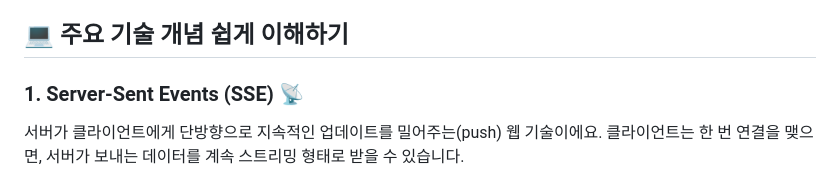
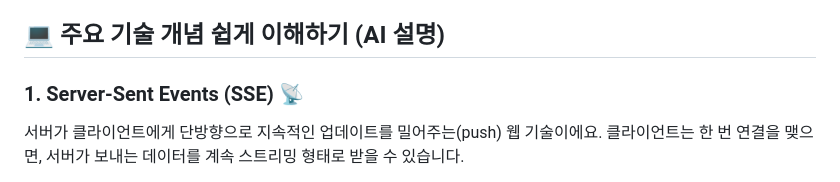
Before and after one commit to PpGgWw/FactCheckNEWS, a Markdown page: README.md, the part around the change. GitHub-like rendering.

```diff
--- a/README.md
+++ b/README.md
@@ -130,7 +130,7 @@ FaCtCheCKNEWS3/
 6.  `analyzer_api_simulator.py`는 받은 결과를 다시 `/get_analysis_stream`으로 전달하고, 이는 SSE를 통해 `processing.js`로 스트리밍됩니다.
 7.  `processing.js`는 최종 분석 결과를 받아 `result.html` 형식으로 웹 페이지 내용을 동적으로 업데이트하여 사용자에게 보여줍니다.
 
-## 💻 주요 기술 개념 쉽게 이해하기
+## 💻 주요 기술 개념 쉽게 이해하기 (AI 설명)
 
 ### 1. Server-Sent Events (SSE) 📡
 
```
